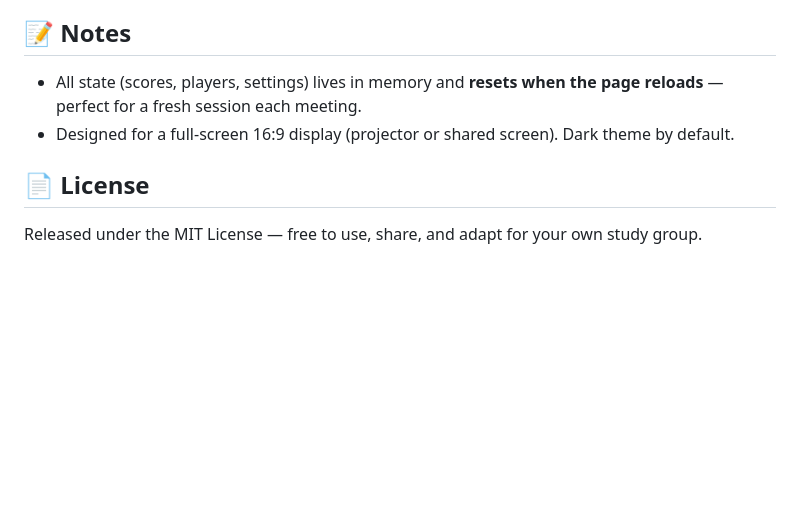
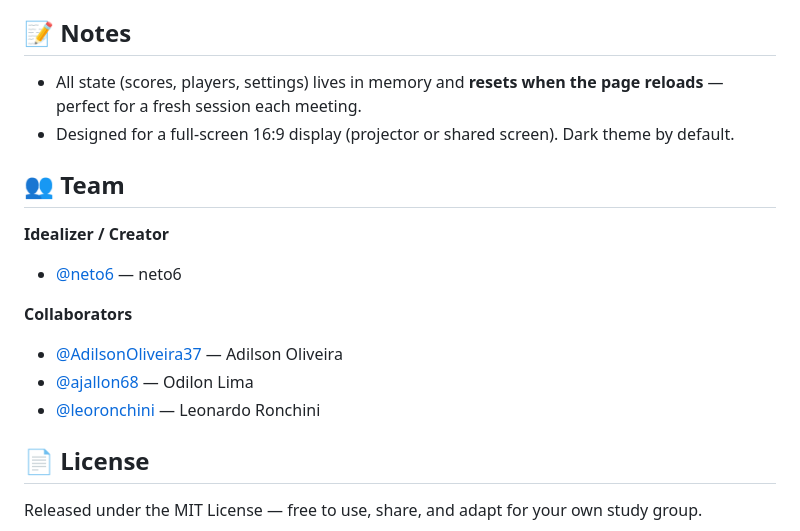
Before and after one commit to andredfaria/english-tuesday, a Markdown page: README.md, the part around the change. GitHub-like rendering; blank space fills up the shorter version.

Commit message:
feat: add colaborator

```diff
--- a/README.md
+++ b/README.md
@@ -77,6 +77,16 @@ See [`CLAUDE.md`](CLAUDE.md) for a full map of the code, the data shapes for eac
 - All state (scores, players, settings) lives in memory and **resets when the page reloads** — perfect for a fresh session each meeting.
 - Designed for a full-screen 16:9 display (projector or shared screen). Dark theme by default.
 
+## 👥 Team
+
+**Idealizer / Creator**
+- [@neto6](https://github.com/neto6) — neto6
+
+**Collaborators**
+- [@AdilsonOliveira37](https://github.com/AdilsonOliveira37) — Adilson Oliveira
+- [@ajallon68](https://github.com/ajallon68) — Odilon Lima
+- [@leoronchini](https://github.com/leoronchini) — Leonardo Ronchini
+
 ## 📄 License
 
 Released under the MIT License — free to use, share, and adapt for your own study group.
```
